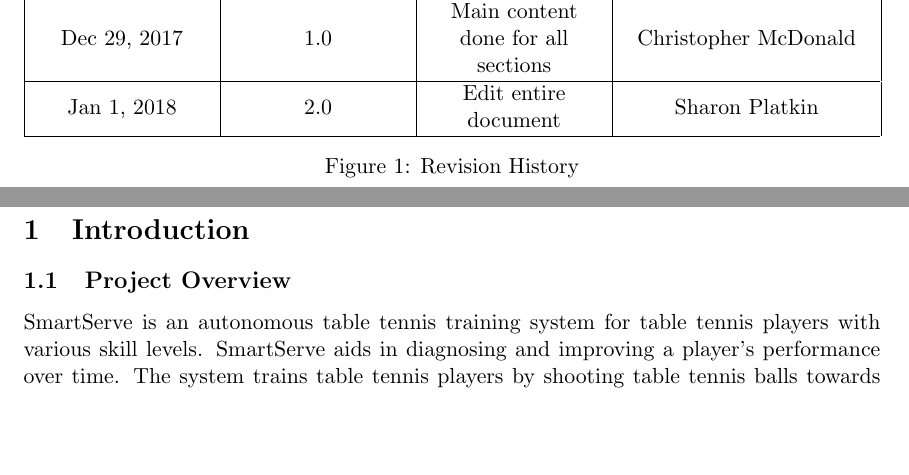
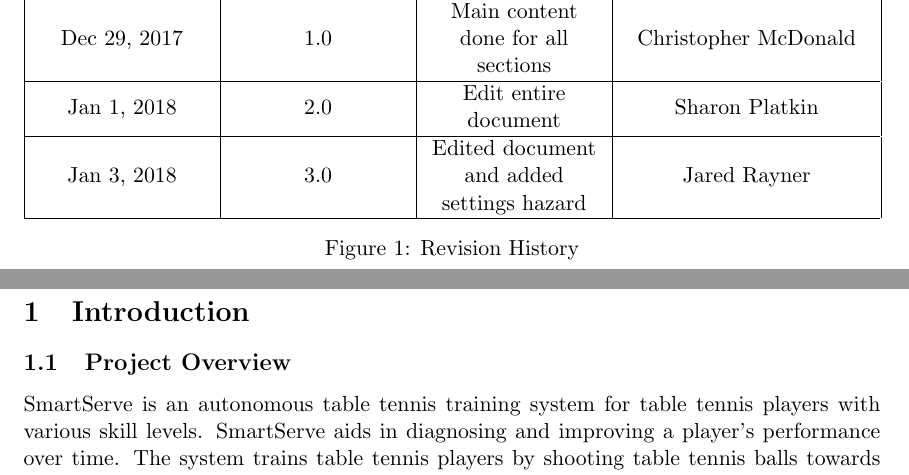
Before and after one commit to ChristopherMcDonald/SoftwareTronCapstone, a LaTeX document (documentation/HazardAnalysis/HazardAnalysis.tex): two parts of pages 2 and 3 of 12 before the commit and two parts of pages 3 and 4 of 13 after it, joined at a grey line, cut so that both start at the same text, the shorter picture padded with empty space. Compiled offline with pdfLaTeX.

Commit message:
Merge branch 'master' of https://github.com/ChristopherMcDonald/SoftwareTronCapstone
Added revision history

```diff
--- a/documentation/HazardAnalysis/HazardAnalysis.tex
+++ b/documentation/HazardAnalysis/HazardAnalysis.tex
@@ -76,6 +76,7 @@
    \textbf{Date} & \textbf{Revision} & \textbf{Comments} & \textbf{Author(s)} \\ \hline
    Dec 29, 2017 & 1.0 & Main content done for all sections & Christopher McDonald \\ \hline
    Jan 1, 2018 & 2.0 & Edit entire document & Sharon Platkin \\ \hline
+   Jan 3, 2018 & 3.0 & Edited document and added settings hazard & Jared Rayner \\ \hline
    \end{tabularx}
    \caption{Revision History}
 \end{figure}
```
Also changed, not shown: documentation/HazardAnalysis/HazardAnalysis.pdf.
